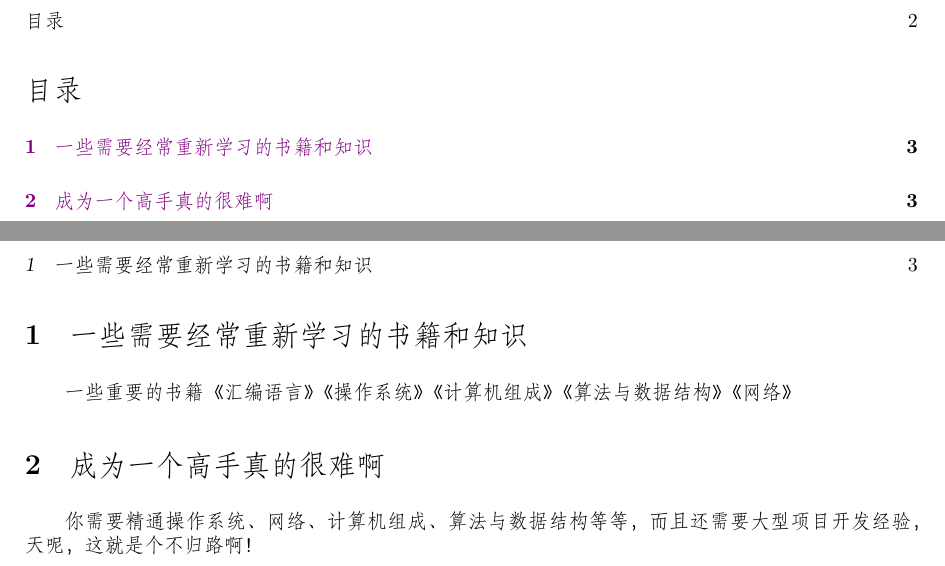
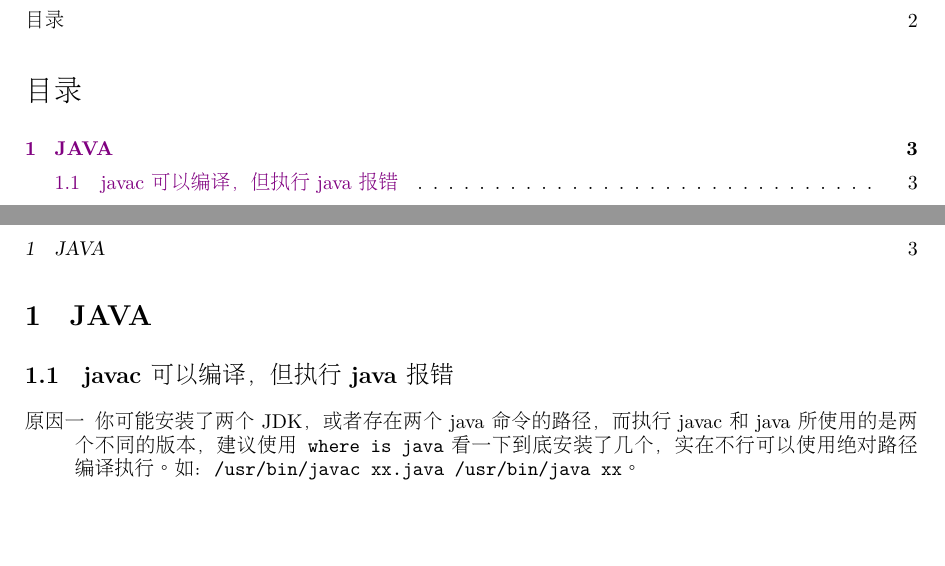
Before and after one commit to crouse/papers, a LaTeX document (remember-tex/remember.tex, which reads remember-tex/tex-live-zh-cn.sty, remember-tex/tex-live.sty): two parts of pages 2 and 3 of 3, joined at a grey line, cut so that both start at the same text, the shorter picture padded with empty space. Compiled offline with XeLaTeX; a missing font is replaced by an installed copy or a similar font; a LaTeX package or settings file that is missing is left out.

Commit message:
update some paper

```diff
--- a/remember-tex/remember.tex
+++ b/remember-tex/remember.tex
@@ -30,11 +30,13 @@
 \end{multicols}
 \newpage
 
-\section{一些需要经常重新学习的书籍和知识}
-一些重要的书籍《汇编语言》《操作系统》《计算机组成》《算法与数据结构》《网络》
+\section{JAVA}
+\subsection{javac 可以编译，但执行java报错}
+\begin{description}
+\item[原因一] 你可能安装了两个JDK，或者存在两个java命令的路径，而执行javac和java所使用的是两个不同的版本，建议
+使用\code{where is java} 看一下到底安装了几个，实在不行可以使用绝对路径编译执行。如：\code{/usr/bin/javac xx.java
+ /usr/bin/java xx}。
+\end{description}
 
-\section{成为一个高手真的很难啊}
-你需要精通操作系统、网络、计算机组成、算法与数据结构等等，而且还需要大型项目
-开发经验，天呢，这就是个不归路啊！
 
 \end{document}
--- a/remember-tex/tex-live-zh-cn.sty
+++ b/remember-tex/tex-live-zh-cn.sty
@@ -5,9 +5,9 @@
 \RequirePackage{xeCJK}
 \parindent=20pt
 \defaultfontfeatures{Mapping=tex-text}
-\setCJKmainfont[BoldFont=Droid Sans Fallback, ItalicFont=AR PL UKai CN]{STFangsong}
+\setCJKmainfont[BoldFont=Droid Sans Fallback, ItalicFont=AR PL UKai CN]{AR PL UMing CN}
 \setCJKmonofont[Scale=0.9]{AR PL UKai CN}
-\setCJKfamilyfont{song}[BoldFont=Droid Sans Fallback]{STFangsong}
+\setCJKfamilyfont{song}[BoldFont=Droid Sans Fallback]{AR PL UMing CN}
 \setCJKfamilyfont{sf}[BoldFont=Droid Sans Fallback]{Droid Sans Fallback}
 
 \RequirePackage{tex-live}
--- a/remember-tex/tex-live.sty
+++ b/remember-tex/tex-live.sty
@@ -21,8 +19,6 @@
 \RequirePackage[normalem]{ulem}
 \RequirePackage[obeyspaces]{url}
 \RequirePackage{xspace}
-\RequirePackage{xcolor}
-
 %
 \RequirePackage{lmodern}
 \usepackage{textcomp}% including \textbullet
```
Also changed, not shown: remember-tex/Makefile, remember-tex/remember.pdf (deleted), remember-tex/tex-live.sty (2 more changed lines).
